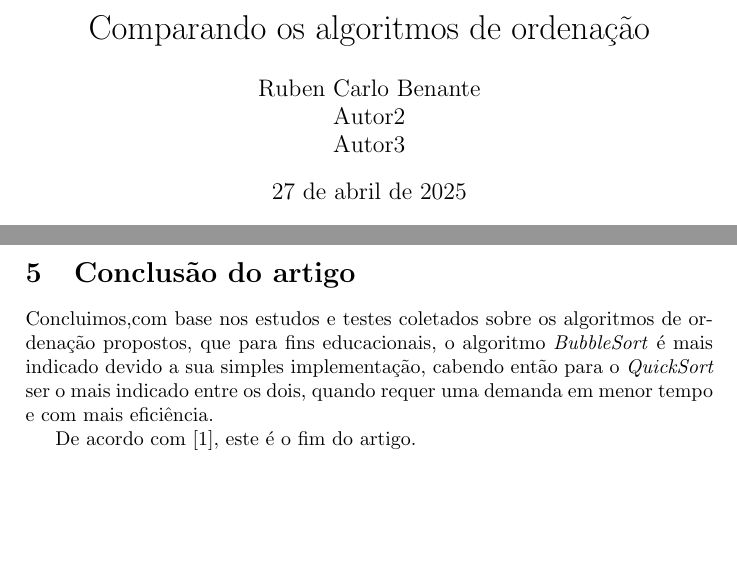
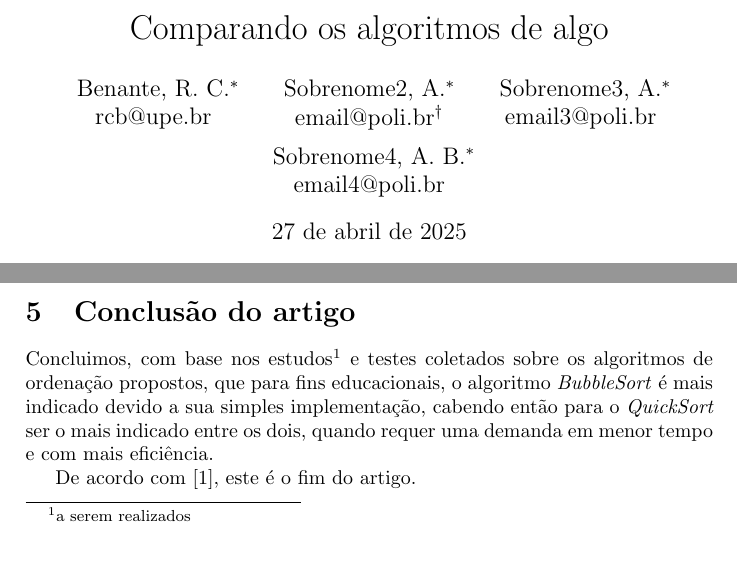
Before and after one commit to BecoSystems/exn-latex, a LaTeX paper (exN.tex): two parts of pages 1 and 3 of 3 before the commit and two parts of pages 1 and 3 of 4 after it, joined at a grey line, cut so that both start at the same text, the shorter picture padded with empty space. Compiled offline with pdfLaTeX.

Commit message:
pdf e tex atualizados

```diff
--- a/exN.tex
+++ b/exN.tex
@@ -8,4 +10,2 @@
 % \usepackage{natbib}
-%[noend]
 
-\floatname{algorithm}{Algoritmo} % tradução da palavra algorítimo no ambiente de índice
@@ -12,4 +23,5 @@
+    \footnotemark[\value{#1}]%
+}
 
 % capa %%%%%%%%%%%%%%%%%%%%%%%%%%%%%%%%%%%%%%%%%%%%%%%%%%%%%%
-\title{Comparando os algoritmos de ordenação}
-\author{Ruben Carlo Benante \\ Autor2 \\ Autor3}
+\title{Comparando os algoritmos de algo}
@@ -146,7 +165,7 @@ Os resultados mostrados na tabela \ref{tab:resultados} demonstram ...
 % seção de conclusão %%%%%%%%%%%%%%%%%%%%%%%%%%%%%%%%%%%%%%%%%%%%%%%%%%%%%%
 \section{Conclusão do artigo}
 
-    Concluimos,com base nos estudos e testes coletados sobre os algoritmos de ordenação propostos, que para fins educacionais, o algoritmo \textit{BubbleSort} é mais indicado devido a sua simples implementação, cabendo então para o \textit{QuickSort} ser o mais indicado entre os dois, quando requer uma demanda em menor tempo e com mais eficiência.
+    Concluimos, com base nos estudos\footnote{a serem realizados}  e testes coletados sobre os algoritmos de ordenação propostos, que para fins educacionais, o algoritmo \textit{BubbleSort} é mais indicado devido a sua simples implementação, cabendo então para o \textit{QuickSort} ser o mais indicado entre os dois, quando requer uma demanda em menor tempo e com mais eficiência.
 
 De acordo com \cite{Benante2008phd}, este é o fim do artigo.
 
```
Also changed, not shown: exN.pdf, exN.tex (20 more changed lines).
